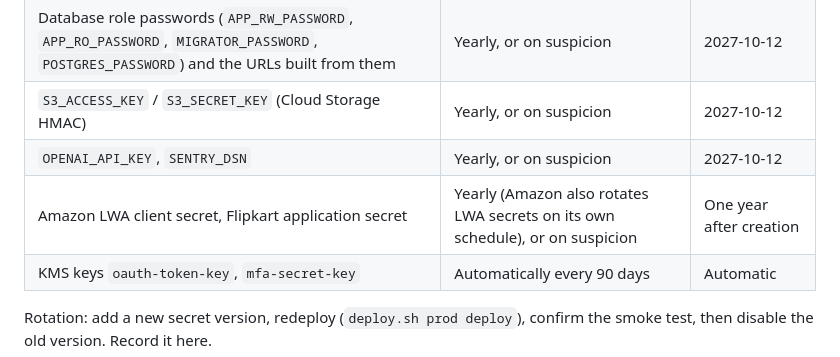
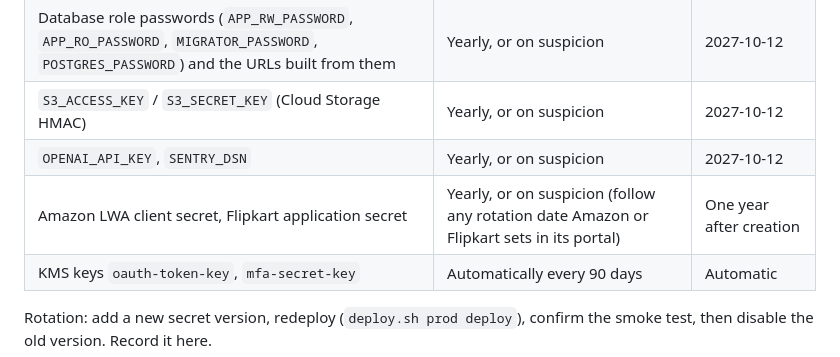
Before and after one commit to maniacultasset/ai-marketplace-os, a Markdown page: docs/security/ACCESS-MANAGEMENT.md, the part around the change. Rendered like a GitHub page.

Commit message:
docs(security): marketplace secret rotation follows the portals' own dates

```diff
--- a/docs/security/ACCESS-MANAGEMENT.md
+++ b/docs/security/ACCESS-MANAGEMENT.md
@@ -59,7 +59,7 @@ every commit) and never in env files (`scripts/deploy/gcp/prod.env` header).
 | Database role passwords (`APP_RW_PASSWORD`, `APP_RO_PASSWORD`, `MIGRATOR_PASSWORD`, `POSTGRES_PASSWORD`) and the URLs built from them | Yearly, or on suspicion | 2027-10-12 |
 | `S3_ACCESS_KEY` / `S3_SECRET_KEY` (Cloud Storage HMAC) | Yearly, or on suspicion | 2027-10-12 |
 | `OPENAI_API_KEY`, `SENTRY_DSN` | Yearly, or on suspicion | 2027-10-12 |
-| Amazon LWA client secret, Flipkart application secret | Yearly (Amazon also rotates LWA secrets on its own schedule), or on suspicion | One year after creation |
+| Amazon LWA client secret, Flipkart application secret | Yearly, or on suspicion (follow any rotation date Amazon or Flipkart sets in its portal) | One year after creation |
 | KMS keys `oauth-token-key`, `mfa-secret-key` | Automatically every 90 days | Automatic |
 
 Rotation: add a new secret version, redeploy (`deploy.sh prod deploy`), confirm the smoke test,
```
